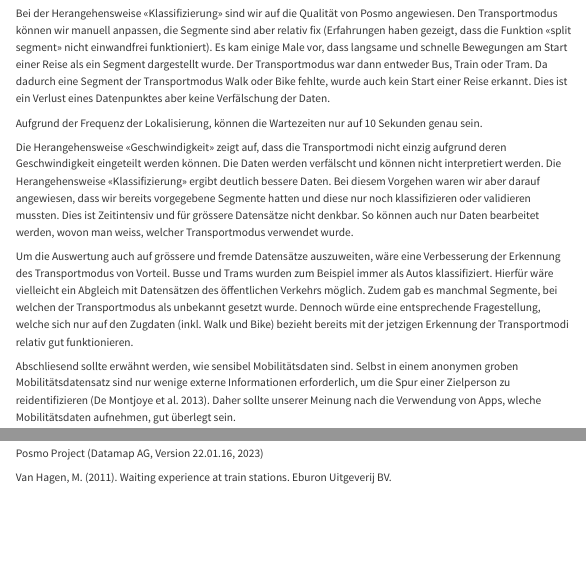
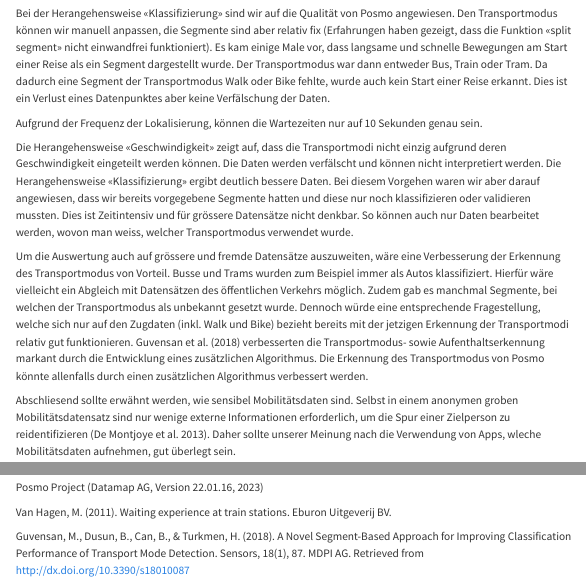
Before and after one commit to stefanhaering/patterns-trends, a Quarto document (Semesterproject.qmd): the page in a window 1100 px wide, from 5880 px down, and a second part further down, joined at a grey line. Rendered offline with R 4.5, knitr and Pandoc in place of Quarto, with nearby package versions; some code elsewhere in the file could not run offline; menus at the side of the page are left out.

Commit message:
Update Semesterproject.qmd

```diff
--- a/Semesterproject.qmd
+++ b/Semesterproject.qmd
@@ -963,6 +963,7 @@ Aufgrund der Frequenz der Lokalisierung, können die Wartezeiten nur auf 10 Seku
 Die Herangehensweise «Geschwindigkeit» zeigt auf, dass die Transportmodi nicht einzig aufgrund deren Geschwindigkeit eingeteilt werden können. Die Daten werden verfälscht und können nicht interpretiert werden. Die Herangehensweise «Klassifizierung» ergibt deutlich bessere Daten. Bei diesem Vorgehen waren wir aber darauf angewiesen, dass wir bereits vorgegebene Segmente hatten und diese nur noch klassifizieren oder validieren mussten. Dies ist Zeitintensiv und für grössere Datensätze nicht denkbar. So können auch nur Daten bearbeitet werden, wovon man weiss, welcher Transportmodus verwendet wurde.
 
 Um die Auswertung auch auf grössere und fremde Datensätze auszuweiten, wäre eine Verbesserung der Erkennung des Transportmodus von Vorteil. Busse und Trams wurden zum Beispiel immer als Autos klassifiziert. Hierfür wäre vielleicht ein Abgleich mit Datensätzen des öffentlichen Verkehrs möglich. Zudem gab es manchmal Segmente, bei welchen der Transportmodus als unbekannt gesetzt wurde. Dennoch würde eine entsprechende Fragestellung, welche sich nur auf den Zugdaten (inkl. Walk und Bike) bezieht bereits mit der jetzigen Erkennung der Transportmodi relativ gut funktionieren.
+Guvensan et al. (2018) verbesserten die Transportmodus- sowie Aufenthaltserkennung markant durch die Entwicklung eines zusätzlichen Algorithmus. Die Erkennung des Transportmodus von Posmo könnte allenfalls durch einen zusätzlichen Algorithmus verbessert werden.
 
 Abschliesend sollte erwähnt werden, wie sensibel Mobilitätsdaten sind. Selbst in einem anonymen groben Mobilitätsdatensatz sind nur wenige externe Informationen erforderlich, um die Spur einer Zielperson zu reidentifizieren (De Montjoye et al. 2013). Daher sollte unserer Meinung nach die Verwendung von Apps, wleche Mobilitätsdaten aufnehmen, gut überlegt sein.
 
@@ -984,3 +985,6 @@ Laube, P. (2017). Representation: Trajectories. In International Encyclopedia of
 Posmo Project (Datamap AG, Version 22.01.16, 2023)
 
 Van Hagen, M. (2011). Waiting experience at train stations. Eburon Uitgeverij BV.
+
+
+Guvensan, M., Dusun, B., Can, B., & Turkmen, H. (2018). A Novel Segment-Based Approach for Improving Classification Performance of Transport Mode Detection. Sensors, 18(1), 87. MDPI AG. Retrieved from http://dx.doi.org/10.3390/s18010087
```
